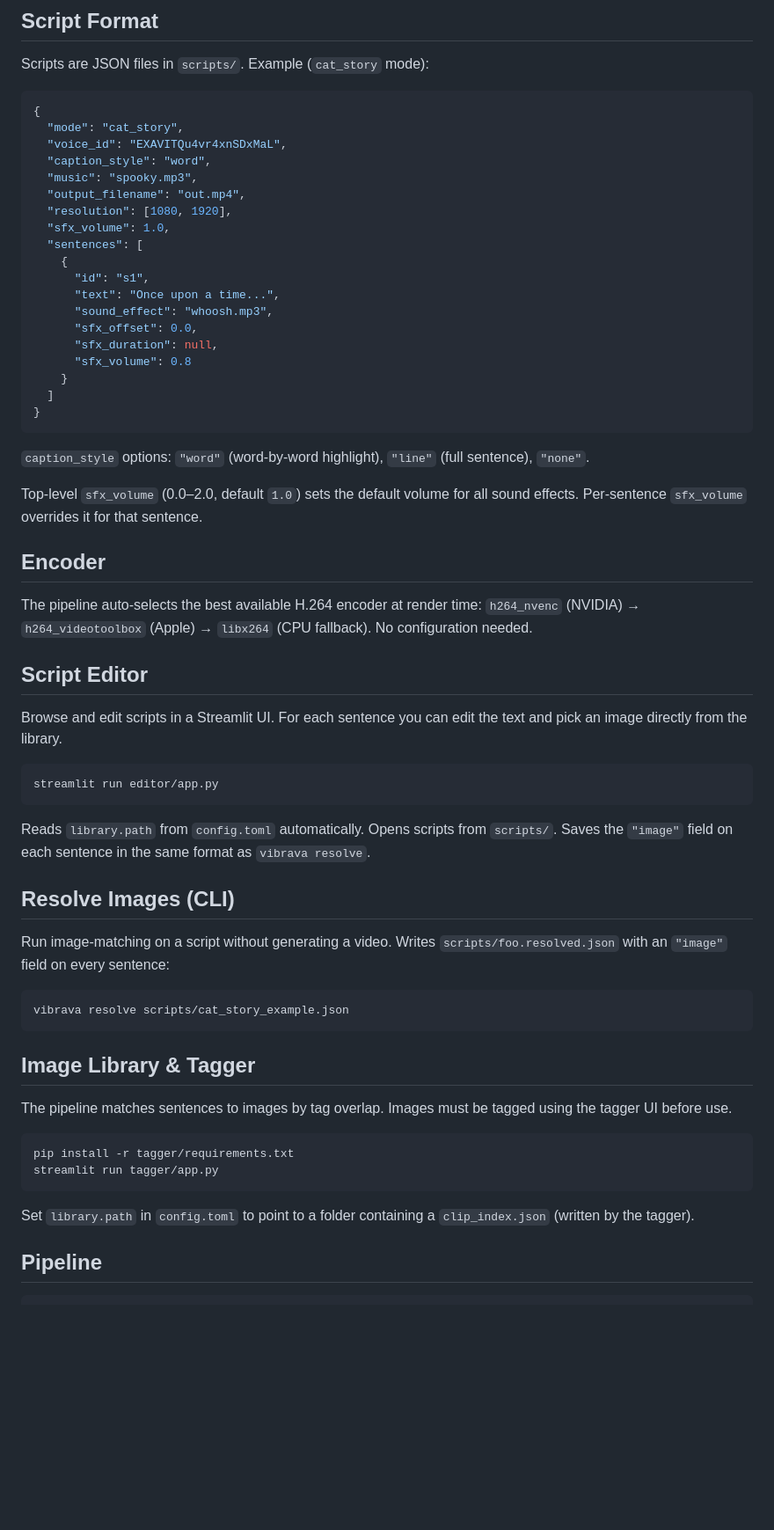
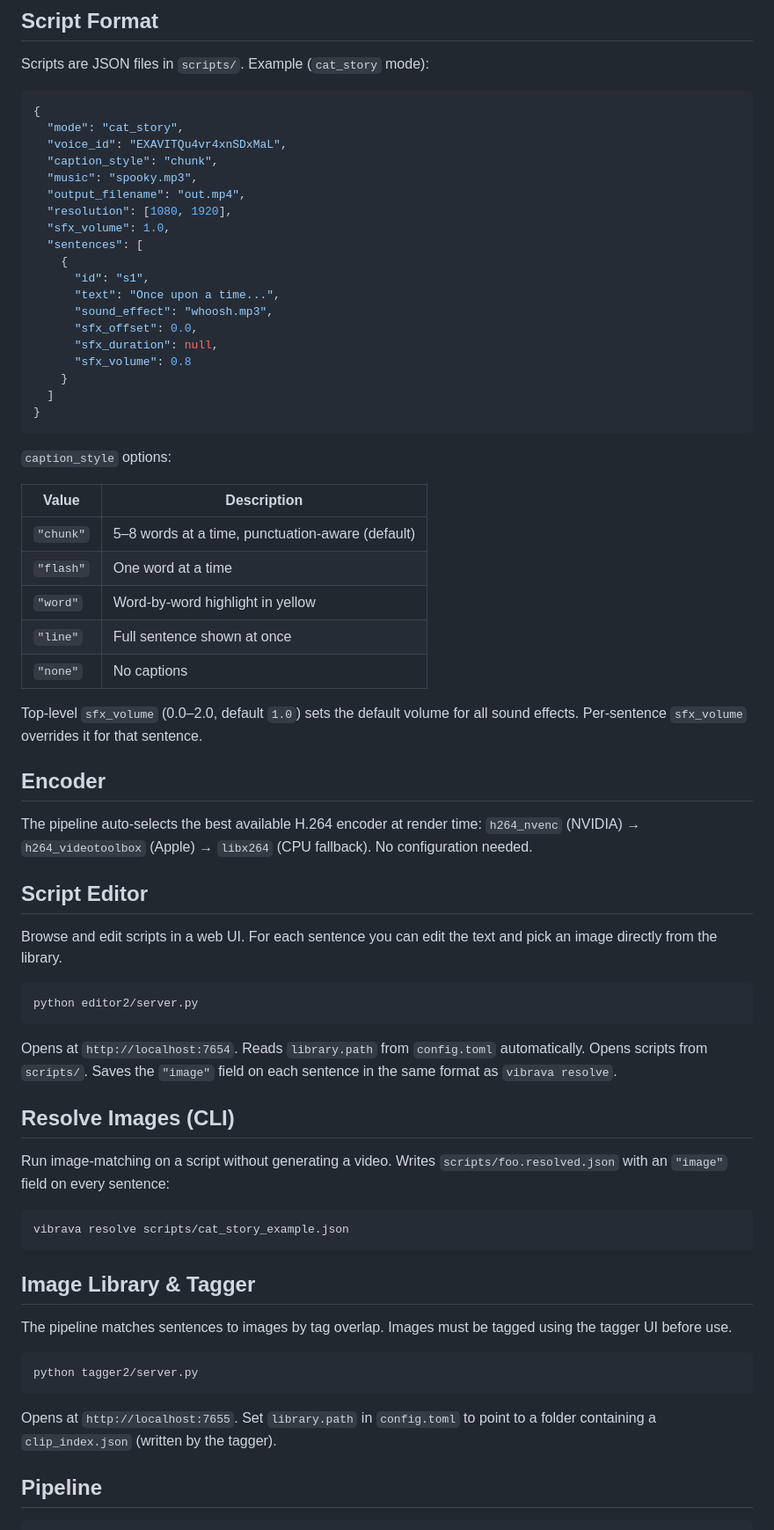
Before and after one commit to tsny/vibrava, a Markdown page: README.md, the part around one of its changes. Shown at 88% size. GitHub-like rendering; blank space fills up the shorter version.

````diff
--- a/README.md
+++ b/README.md
@@ -35,7 +44,7 @@ Scripts are JSON files in `scripts/`. Example (`cat_story` mode):
 {
   "mode": "cat_story",
   "voice_id": "EXAVITQu4vr4xnSDxMaL",
-  "caption_style": "word",
+  "caption_style": "chunk",
   "music": "spooky.mp3",
   "output_filename": "out.mp4",
   "resolution": [1080, 1920],
@@ -53,7 +62,15 @@ Scripts are JSON files in `scripts/`. Example (`cat_story` mode):
 }
 ```
 
-`caption_style` options: `"word"` (word-by-word highlight), `"line"` (full sentence), `"none"`.
+`caption_style` options:
+
+| Value | Description |
+|---|---|
+| `"chunk"` | 5–8 words at a time, punctuation-aware (default) |
+| `"flash"` | One word at a time |
+| `"word"` | Word-by-word highlight in yellow |
+| `"line"` | Full sentence shown at once |
+| `"none"` | No captions |
 
 Top-level `sfx_volume` (0.0–2.0, default `1.0`) sets the default volume for all sound effects. Per-sentence `sfx_volume` overrides it for that sentence.
 
@@ -63,13 +80,13 @@ The pipeline auto-selects the best available H.264 encoder at render time: `h264
 
 ## Script Editor
 
-Browse and edit scripts in a Streamlit UI. For each sentence you can edit the text and pick an image directly from the library.
+Browse and edit scripts in a web UI. For each sentence you can edit the text and pick an image directly from the library.
 
 ```bash
-streamlit run editor/app.py
+python editor2/server.py
 ```
 
-Reads `library.path` from `config.toml` automatically. Opens scripts from `scripts/`. Saves the `"image"` field on each sentence in the same format as `vibrava resolve`.
+Opens at `http://localhost:7654`. Reads `library.path` from `config.toml` automatically. Opens scripts from `scripts/`. Saves the `"image"` field on each sentence in the same format as `vibrava resolve`.
 
 ## Resolve Images (CLI)
 
@@ -84,11 +101,10 @@ vibrava resolve scripts/cat_story_example.json
 The pipeline matches sentences to images by tag overlap. Images must be tagged using the tagger UI before use.
 
 ```bash
-pip install -r tagger/requirements.txt
-streamlit run tagger/app.py
+python tagger2/server.py
 ```
 
-Set `library.path` in `config.toml` to point to a folder containing a `clip_index.json` (written by the tagger).
+Opens at `http://localhost:7655`. Set `library.path` in `config.toml` to point to a folder containing a `clip_index.json` (written by the tagger).
 
 ## Pipeline
 
````
Also changed, not shown: other parts of README.md (+9 -0 lines).
